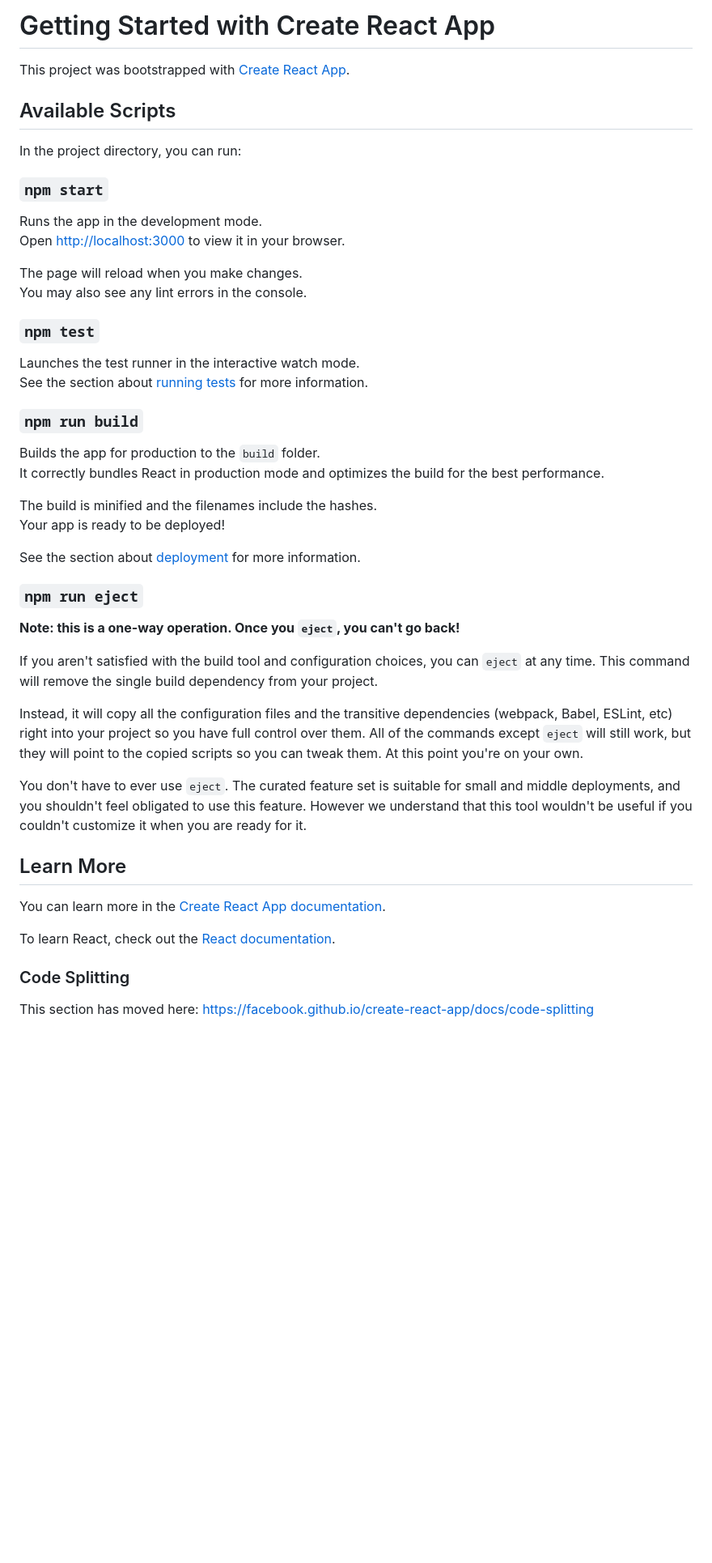
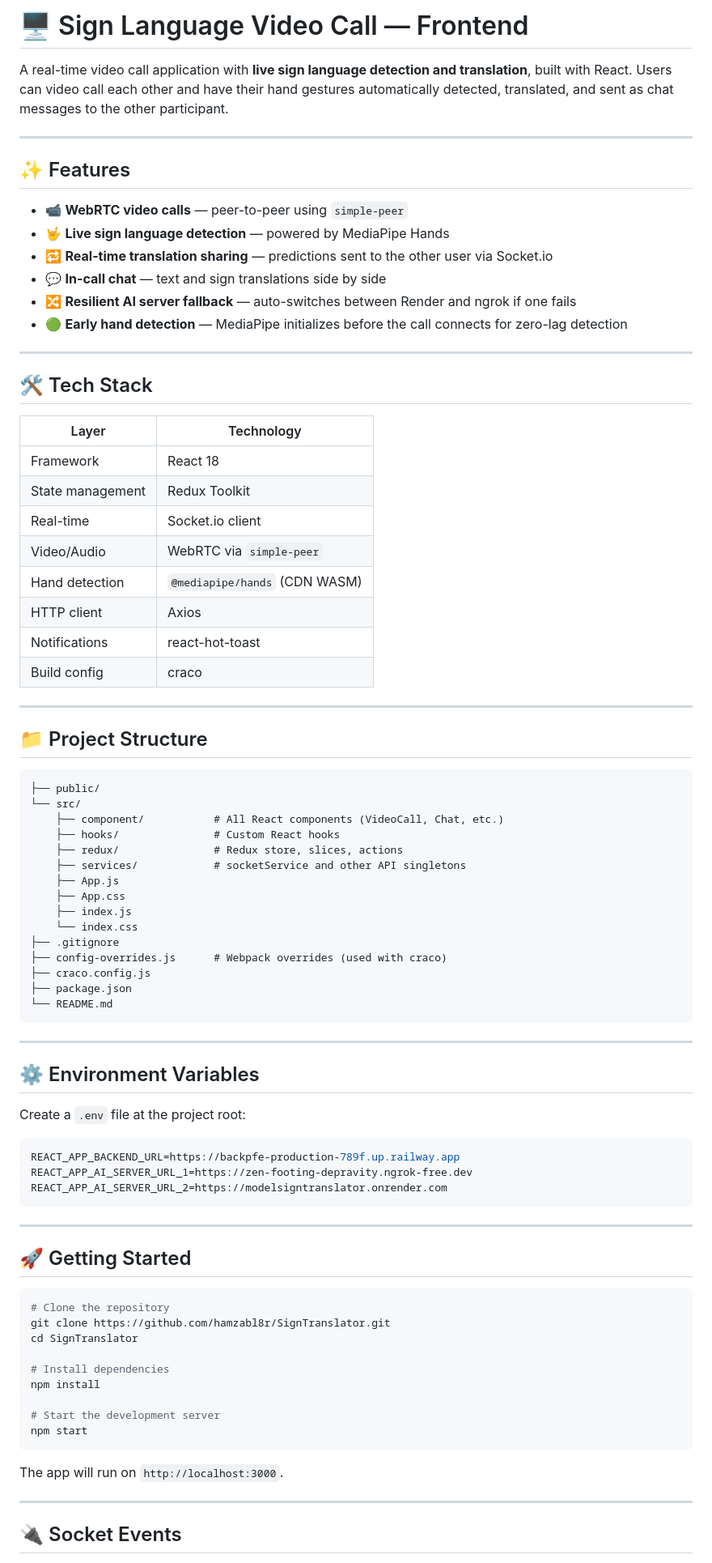
Before and after one commit to hamzabl8r/SignTranslator, a Markdown page: README.md, the part around one of its changes. Shown at 81% size. Drawn GitHub-style; blank space fills up the shorter version.

Commit message:
README
Updated project description and features in README.

````diff
--- a/README.md
+++ b/README.md
@@ -1,51 +1,86 @@
-# Getting Started with Create React App
+# 🖥️ Sign Language Video Call — Frontend
 
-This project was bootstrapped with [Create React App](https://github.com/facebook/create-react-app).
+A real-time video call application with **live sign language detection and translation**, built with React. Users can video call each other and have their hand gestures automatically detected, translated, and sent as chat messages to the other participant.
 
-## Available Scripts
+---
 
-In the project directory, you can run:
+## ✨ Features
 
-### `npm start`
+- 📹 **WebRTC video calls** — peer-to-peer using `simple-peer`
+- 🤟 **Live sign language detection** — powered by MediaPipe Hands
+- 🔁 **Real-time translation sharing** — predictions sent to the other user via Socket.io
+- 💬 **In-call chat** — text and sign translations side by side
+- 🔀 **Resilient AI server fallback** — auto-switches between Render and ngrok if one fails
+- 🟢 **Early hand detection** — MediaPipe initializes before the call connects for zero-lag detection
 
-Runs the app in the development mode.\
-Open [http://localhost:3000](http://localhost:3000) to view it in your browser.
+---
 
-The page will reload when you make changes.\
-You may also see any lint errors in the console.
+## 🛠️ Tech Stack
 
-### `npm test`
+| Layer | Technology |
+|---|---|
+| Framework | React 18 |
+| State management | Redux Toolkit |
+| Real-time | Socket.io client |
+| Video/Audio | WebRTC via `simple-peer` |
+| Hand detection | `@mediapipe/hands` (CDN WASM) |
+| HTTP client | Axios |
+| Notifications | react-hot-toast |
+| Build config | craco |
 
-Launches the test runner in the interactive watch mode.\
-See the section about [running tests](https://facebook.github.io/create-react-app/docs/running-tests) for more information.
+---
 
-### `npm run build`
+## 📁 Project Structure
 
-Builds the app for production to the `build` folder.\
-It correctly bundles React in production mode and optimizes the build for the best performance.
+```
+├── public/
+└── src/
+    ├── component/           # All React components (VideoCall, Chat, etc.)
+    ├── hooks/               # Custom React hooks
+    ├── redux/               # Redux store, slices, actions
+    ├── services/            # socketService and other API singletons
+    ├── App.js
+    ├── App.css
+    ├── index.js
+    └── index.css
+├── .gitignore
+├── config-overrides.js      # Webpack overrides (used with craco)
+├── craco.config.js
+├── package.json
+└── README.md
+```
 
-The build is minified and the filenames include the hashes.\
-Your app is ready to be deployed!
+---
 
-See the section about [deployment](https://facebook.github.io/create-react-app/docs/deployment) for more information.
+## ⚙️ Environment Variables
 
-### `npm run eject`
+Create a `.env` file at the project root:
 
-**Note: this is a one-way operation. Once you `eject`, you can't go back!**
+```env
+REACT_APP_BACKEND_URL=https://backpfe-production-789f.up.railway.app
+REACT_APP_AI_SERVER_URL_1=https://zen-footing-depravity.ngrok-free.dev
+REACT_APP_AI_SERVER_URL_2=https://modelsigntranslator.onrender.com
+```
 
-If you aren't satisfied with the build tool and configuration choices, you can `eject` at any time. This command will remove the single build dependency from your project.
+---
 
-Instead, it will copy all the configuration files and the transitive dependencies (webpack, Babel, ESLint, etc) right into your project so you have full control over them. All of the commands except `eject` will still work, but they will point to the copied scripts so you can tweak them. At this point you're on your own.
+## 🚀 Getting Started
 
-You don't have to ever use `eject`. The curated feature set is suitable for small and middle deployments, and you shouldn't feel obligated to use this feature. However we understand that this tool wouldn't be useful if you couldn't customize it when you are ready for it.
+```bash
+# Clone the repository
+git clone https://github.com/hamzabl8r/SignTranslator.git
+cd SignTranslator
 
-## Learn More
+# Install dependencies
+npm install
 
-You can learn more in the [Create React App documentation](https://facebook.github.io/create-react-app/docs/getting-started).
+# Start the development server
+npm start
+```
 
-To learn React, check out the [React documentation](https://reactjs.org/).
+The app will run on `http://localhost:3000`.
 
-### Code Splitting
+---
 
-This section has moved here: [https://facebook.github.io/create-react-app/docs/code-splitting](https://facebook.github.io/create-react-app/docs/code-splitting)
+## 🔌 Socket Events
 
````
Also changed, not shown: other parts of README.md (+71 -10 lines).
